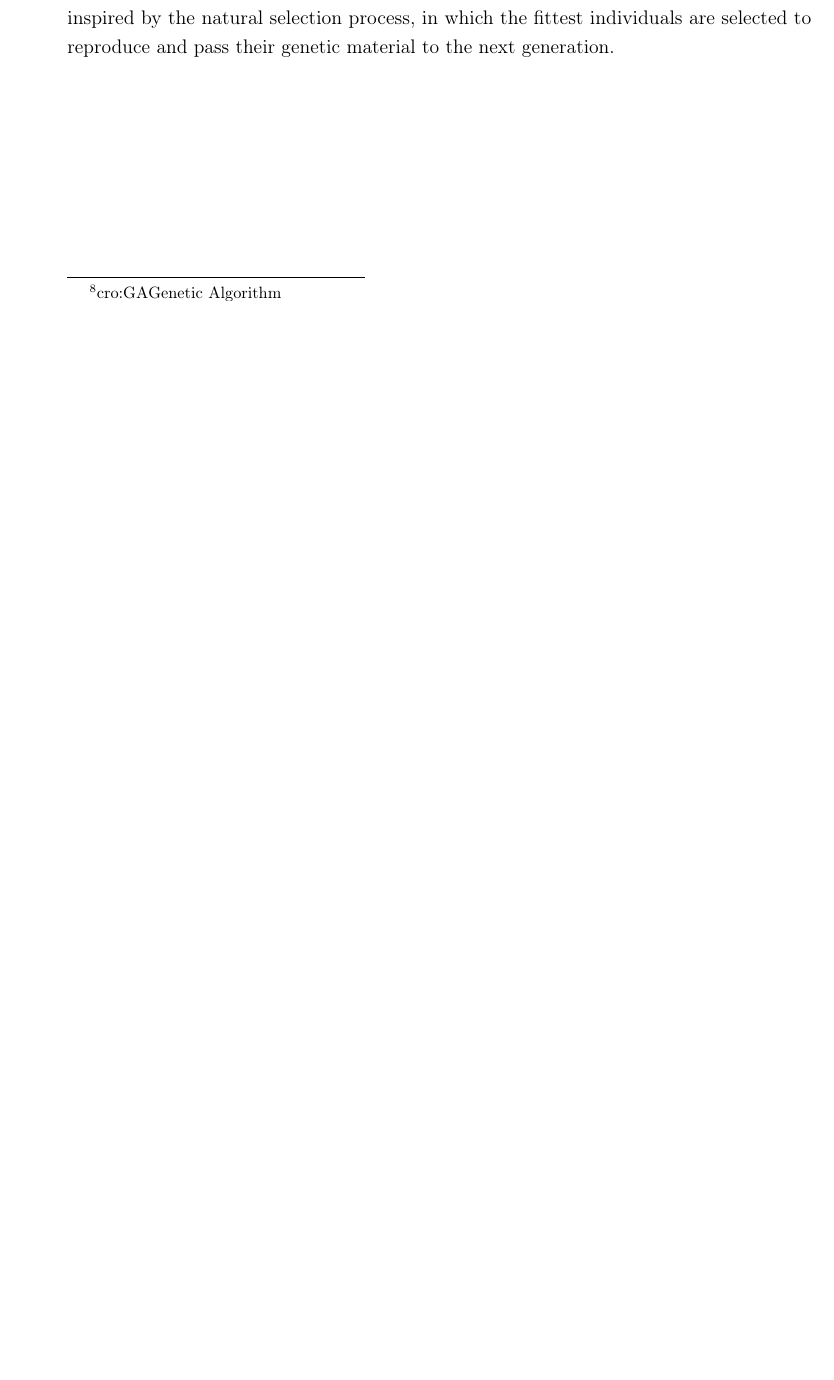
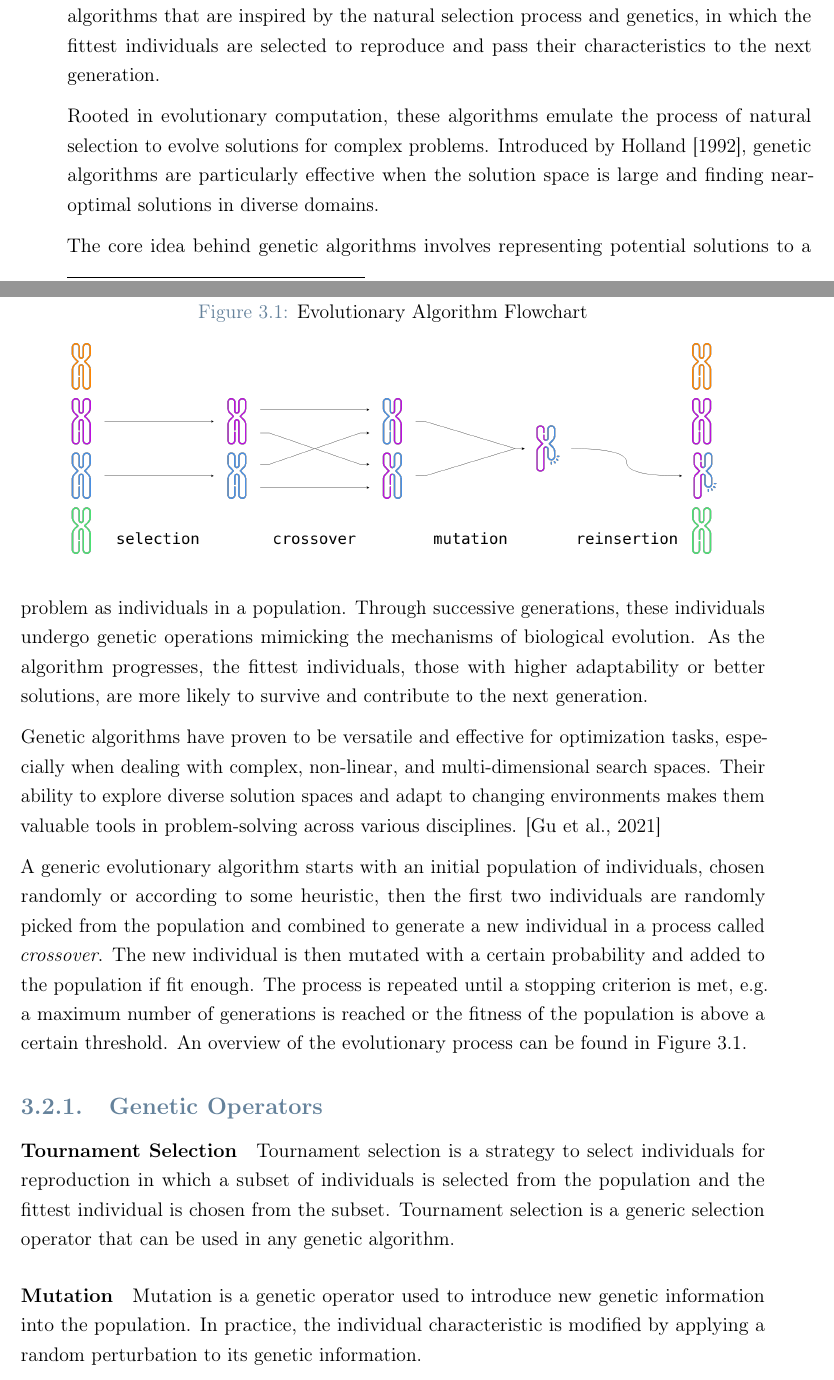
Before and after one commit to flferretti/MSc_Thesis, a LaTeX thesis (Thesis.tex, which reads Chapters/Background/03-RLGA.tex): part of page 45 of 90 before the commit and two parts of pages 45 and 46 of 94 after it, the two joined at a grey line, cut so that both start at the same text, the shorter picture padded with empty space. Compiled offline with pdfLaTeX.

Commit message:
Add theory for GA

```diff
--- a/Chapters/Background/03-RLGA.tex
+++ b/Chapters/Background/03-RLGA.tex
@@ -144,4 +144,28 @@ Amongst policy gradient methods, the \textit{Proximal Policy Optimization} (\ac{
 
-Evolutionary algorithm or \textit{Genetic Algorithm}s (\ac{GA}) is a family of algorithms that are inspired by the natural selection
-process, in which the fittest individuals are selected to reproduce and pass their genetic
-material to the next generation.
+Evolutionary algorithm or \textit{Genetic Algorithm}s (\ac{GA}) is a family of powerful optimization algorithms that are inspired by the natural selection
+process and genetics, in which the fittest individuals are selected to reproduce and pass their characteristics to the next generation.
+
+Rooted in evolutionary computation, these algorithms emulate the process of natural selection to evolve solutions for complex problems. Introduced by \citet{holland_1992_ga}, genetic algorithms are particularly effective when the solution space is large and finding near-optimal solutions in diverse domains.
+
+The core idea behind genetic algorithms involves representing potential solutions to a problem as individuals in a population. Through successive generations, these individuals undergo genetic operations mimicking the mechanisms of biological evolution. As the algorithm progresses, the fittest individuals, those with higher adaptability or better solutions, are more likely to survive and contribute to the next generation.
+
+Genetic algorithms have proven to be versatile and effective for optimization tasks, especially when dealing with complex, non-linear, and multi-dimensional search spaces. Their ability to explore diverse solution spaces and adapt to changing environments makes them valuable tools in problem-solving across various disciplines. \citep{gu_modified_2021}
+
+A generic evolutionary algorithm starts with an initial population of individuals, chosen randomly or according to some heuristic, then the first two individuals are randomly picked from the population and combined to generate a new individual in a process called \textit{crossover}. The new individual is then mutated with a certain probability and added to the population if fit enough. The process is repeated until a stopping criterion is met, e.g. a maximum number of generations is reached or the fitness of the population is above a certain threshold. An overview of the evolutionary process can be found in \cref{fig:genetic_algo}.
+
+\begin{figure}
+    \centering
+    \caption{Evolutionary Algorithm Flowchart}
+    \label{fig:genetic_algo}
+    \includegraphics[width=.9\textwidth]{Images/genetic_algo.png}
+\end{figure}
+
+\subsection{Genetic Operators}
+
+\paragraph{Tournament Selection}
+
+Tournament selection is a strategy to select individuals for reproduction in which a subset of individuals is selected from the population and the fittest individual is chosen from the subset. Tournament selection is a generic selection operator that can be used in any genetic algorithm.
+
+\paragraph{Mutation}
+
+Mutation is a genetic operator used to introduce new genetic information into the population. In practice, the individual characteristic is modified by applying a random perturbation to its genetic information.
```
Also changed, not shown: Chapters/Background/03-RLGA.tex (10 more changed lines).
